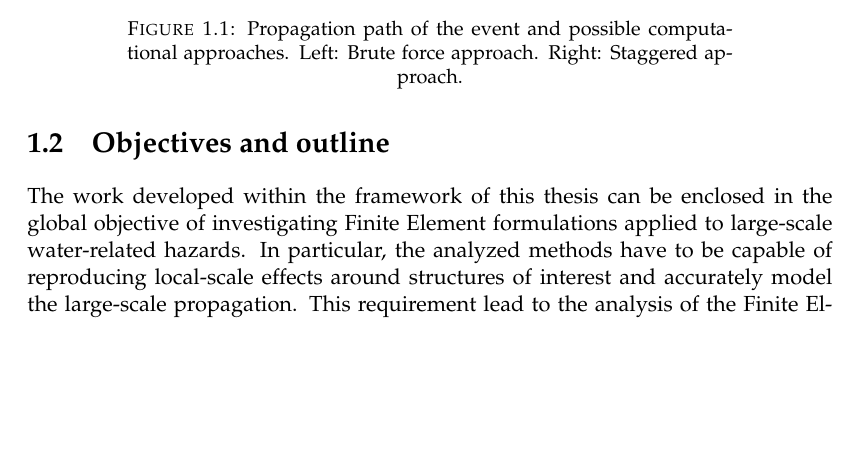
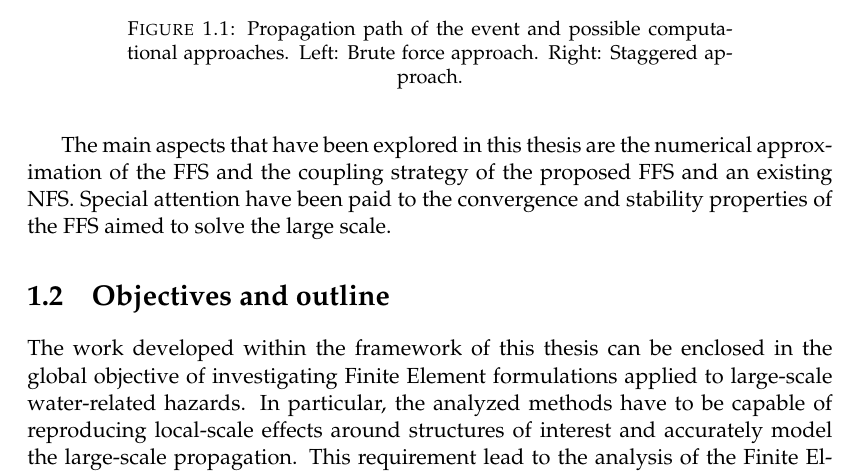
Before and after one commit to miguelmaso/thesis, a LaTeX thesis (main.tex, which reads chapters/intro.tex): part of page 20 of 117, cut so that both start at the same text, the shorter picture padded with empty space. Compiled offline with pdfLaTeX.

Commit message:
overview, remove commented text

```diff
--- a/chapters/intro.tex
+++ b/chapters/intro.tex
@@ -41,17 +30,7 @@ The staggered approach, apart from being computationally more efficient, allows
 \end{figure}
 
 
-% The main objective of this thesis is the coupling of different scales in natural hazards. Usually, the action is originated in a far filed from where the the vulnerability is located. There are three scenarios with different scale. The action may be generated in a local or global scale, depending on the nature of the phenomena. The propagation is usually in the large scale and it introduces the need of using reduced models. Finally, the evaluation of the resilience of singular structures requires to descend to the local scale.
-
-% The objectives can be summarized as
-% \begin{itemize}
-%     \item aaa
-% \end{itemize}
-
-% Large scale: 2D simplifications for the Navier-Stokes equations.
-
-% Local scale: the turbulent flow require the solution of the Navier-Stokes equations with high fidelity resolution.
-
+The main aspects that have been explored in this thesis are the numerical approximation of the FFS and the coupling strategy of the proposed FFS and an existing NFS. Special attention have been paid to the convergence and stability properties of the FFS aimed to solve the large scale.
 
 
 
```
Also changed, not shown: chapters/intro.tex (11 more changed lines).
